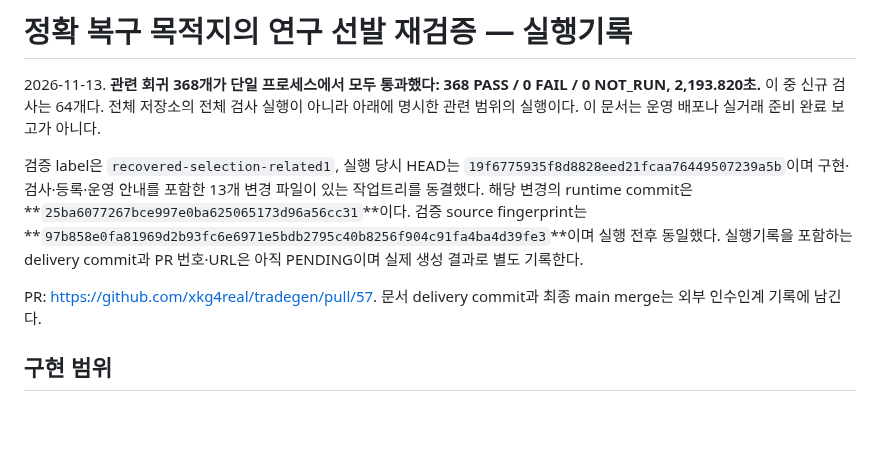
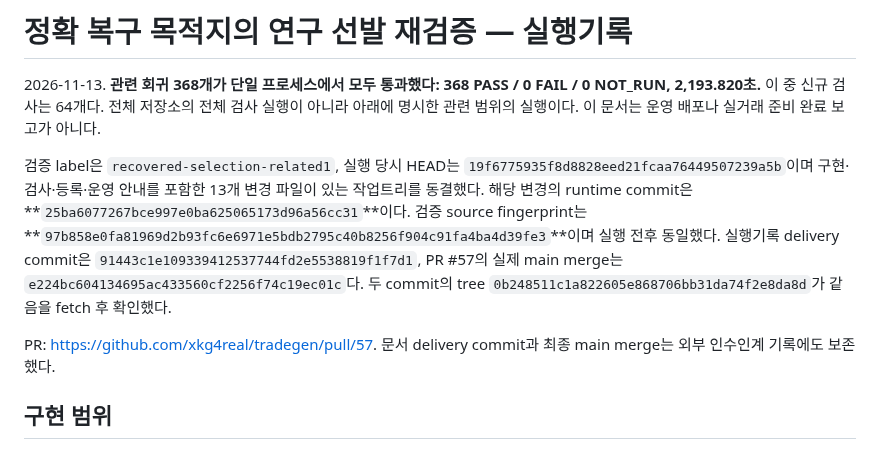
Before and after one commit to xkg4real/tradegen, a Markdown page: docs/recovered-research-selection-execution-log.md, the part around the change. Drawn GitHub-style; blank space fills up the shorter version.

Commit message:
docs: record retained startup validation and recovered delivery metadata

```diff
--- a/docs/recovered-research-selection-execution-log.md
+++ b/docs/recovered-research-selection-execution-log.md
@@ -2,9 +2,9 @@
 
 2026-11-13. **관련 회귀 368개가 단일 프로세스에서 모두 통과했다: 368 PASS / 0 FAIL / 0 NOT_RUN, 2,193.820초.** 이 중 신규 검사는 64개다. 전체 저장소의 전체 검사 실행이 아니라 아래에 명시한 관련 범위의 실행이다. 이 문서는 운영 배포나 실거래 준비 완료 보고가 아니다.
 
-검증 label은 `recovered-selection-related1`, 실행 당시 HEAD는 `19f6775935f8d8828eed21fcaa76449507239a5b`이며 구현·검사·등록·운영 안내를 포함한 13개 변경 파일이 있는 작업트리를 동결했다. 해당 변경의 runtime commit은 **`25ba6077267bce997e0ba625065173d96a56cc31`**이다. 검증 source fingerprint는 **`97b858e0fa81969d2b93fc6e6971e5bdb2795c40b8256f904c91fa4ba4d39fe3`**이며 실행 전후 동일했다. 실행기록을 포함하는 delivery commit과 PR 번호·URL은 아직 PENDING이며 실제 생성 결과로 별도 기록한다.
+검증 label은 `recovered-selection-related1`, 실행 당시 HEAD는 `19f6775935f8d8828eed21fcaa76449507239a5b`이며 구현·검사·등록·운영 안내를 포함한 13개 변경 파일이 있는 작업트리를 동결했다. 해당 변경의 runtime commit은 **`25ba6077267bce997e0ba625065173d96a56cc31`**이다. 검증 source fingerprint는 **`97b858e0fa81969d2b93fc6e6971e5bdb2795c40b8256f904c91fa4ba4d39fe3`**이며 실행 전후 동일했다. 실행기록 delivery commit은 `91443c1e109339412537744fd2e5538819f1f7d1`, PR #57의 실제 main merge는 `e224bc604134695ac433560cf2256f74c19ec01c`다. 두 commit의 tree `0b248511c1a822605e868706bb31da74f2e8da8d`가 같음을 fetch 후 확인했다.
 
-PR: <https://github.com/xkg4real/tradegen/pull/57>. 문서 delivery commit과 최종 main merge는 외부 인수인계 기록에 남긴다.
+PR: <https://github.com/xkg4real/tradegen/pull/57>. 문서 delivery commit과 최종 main merge는 외부 인수인계 기록에도 보존했다.
 
 ## 구현 범위
 
```
Also changed, not shown: docs/committed-startup-retention-execution-log.md (added, +125 -0 lines).
